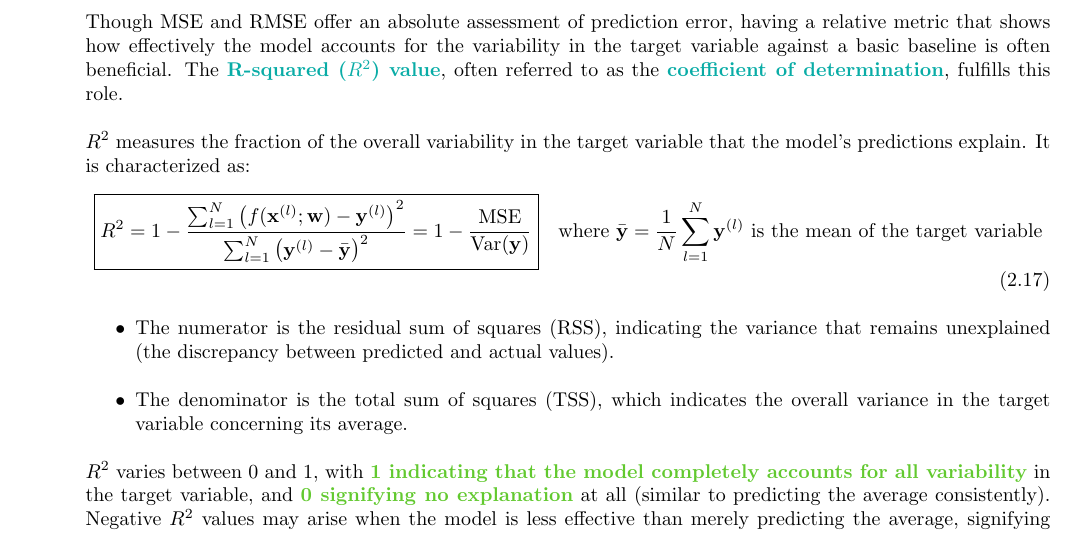
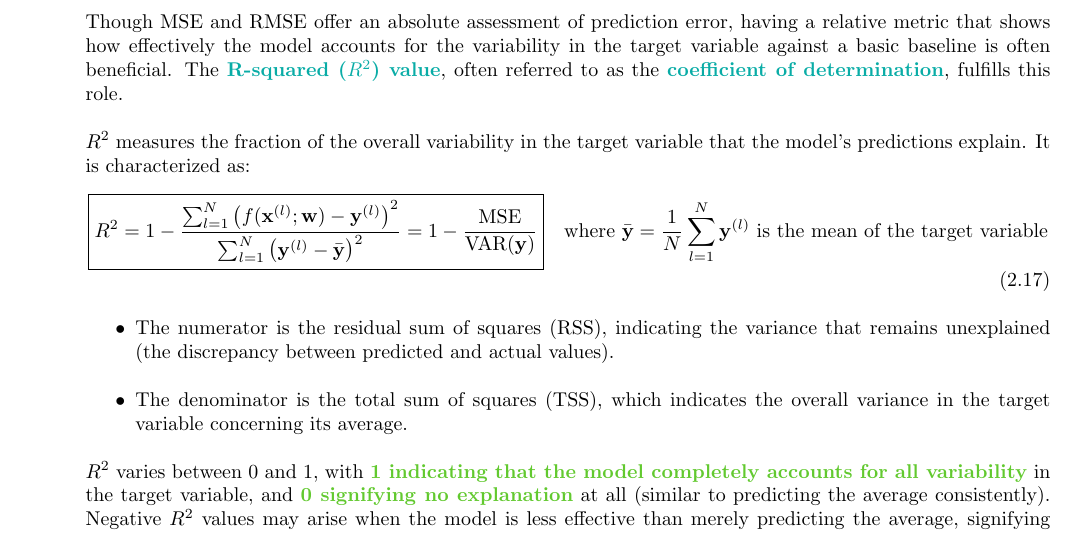
Before and after one commit to ThunderDoraemonBolt/learning_info, a LaTeX document (HKUST/COMP4211/COMP4211 - Machine Learning Notes.tex): part of page 11 of 11, cut so that both start at the same text. Compiled offline with pdfLaTeX.

Commit message:
Fix COMP4211 Notes

```diff
--- a/HKUST/COMP4211/COMP4211 - Machine Learning Notes.tex
+++ b/HKUST/COMP4211/COMP4211 - Machine Learning Notes.tex
@@ -589,7 +589,7 @@
 	$R^2$ measures the fraction of the overall variability in the target variable that the model's predictions explain. It is characterized as:
 	\begin{equation}
 	\label{eq:RSquaredScoreDefinition}
-		\boxed{R^2 = 1 - \frac{\sum_{l = 1}^{N} \left( f(\mathbf{x}^{(l)}; \mathbf{w}) - \mathbf{y}^{(l)} \right)^2}{\sum_{l = 1}^{N} \left( \mathbf{y}^{(l)} - \bar{\mathbf{y}} \right)^2} = 1 - \frac{\text{MSE}}{\text{Var}(\mathbf{y})}} \quad \text{where } \bar{\mathbf{y}} = \frac{1}{N} \sum_{l = 1}^{N} \mathbf{y}^{(l)} \text{ is the mean of the target variable}
+		\boxed{R^2 = 1 - \frac{\sum_{l = 1}^{N} \left( f(\mathbf{x}^{(l)}; \mathbf{w}) - \mathbf{y}^{(l)} \right)^2}{\sum_{l = 1}^{N} \left( \mathbf{y}^{(l)} - \bar{\mathbf{y}} \right)^2} = 1 - \frac{\text{MSE}}{\text{VAR}(\mathbf{y})}} \quad \text{where } \bar{\mathbf{y}} = \frac{1}{N} \sum_{l = 1}^{N} \mathbf{y}^{(l)} \text{ is the mean of the target variable}
 	\end{equation}
 	\begin{itemize}
 		\item The numerator is the residual sum of squares (RSS), indicating the variance that remains unexplained (the discrepancy between predicted and actual values).
```
Also changed, not shown: HKUST/COMP4211/COMP4211 - Machine Learning Notes.pdf, 3 other files.
